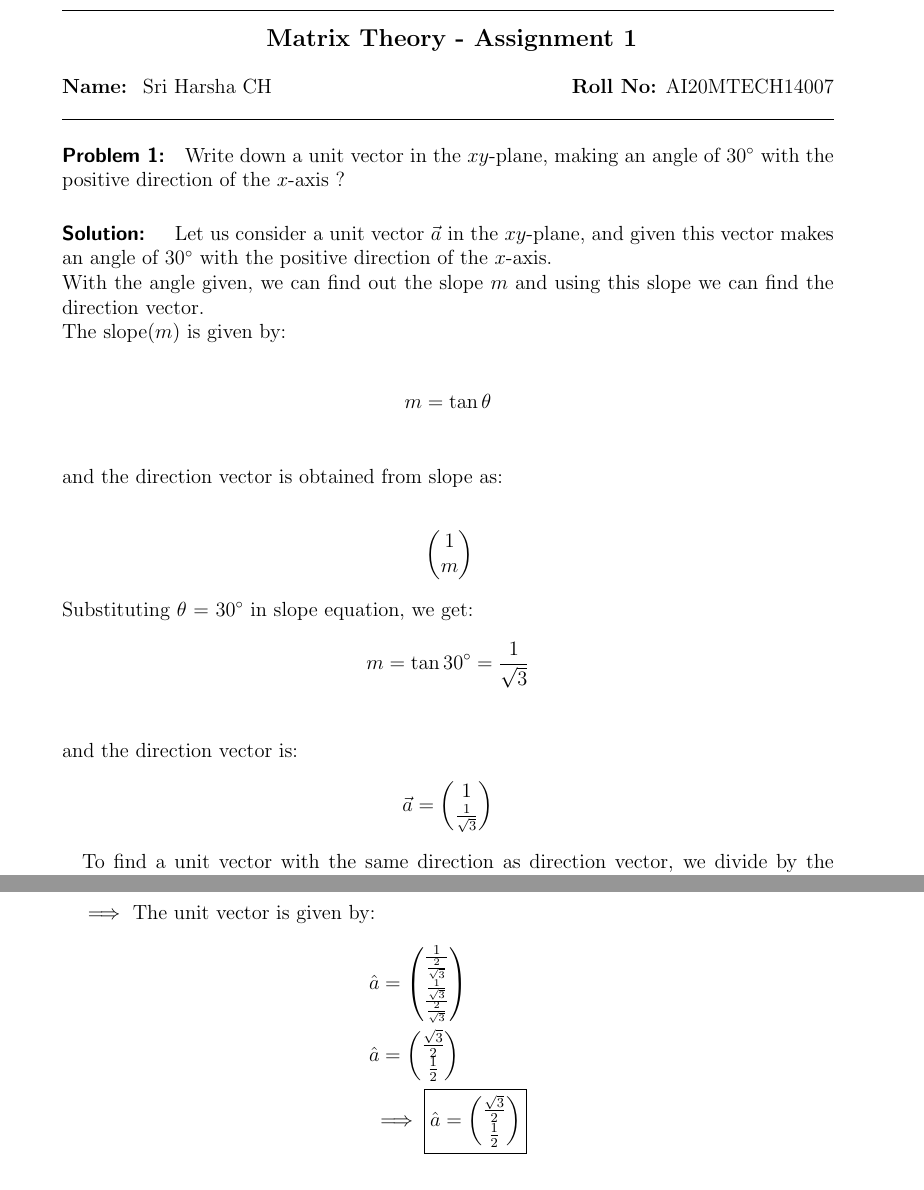
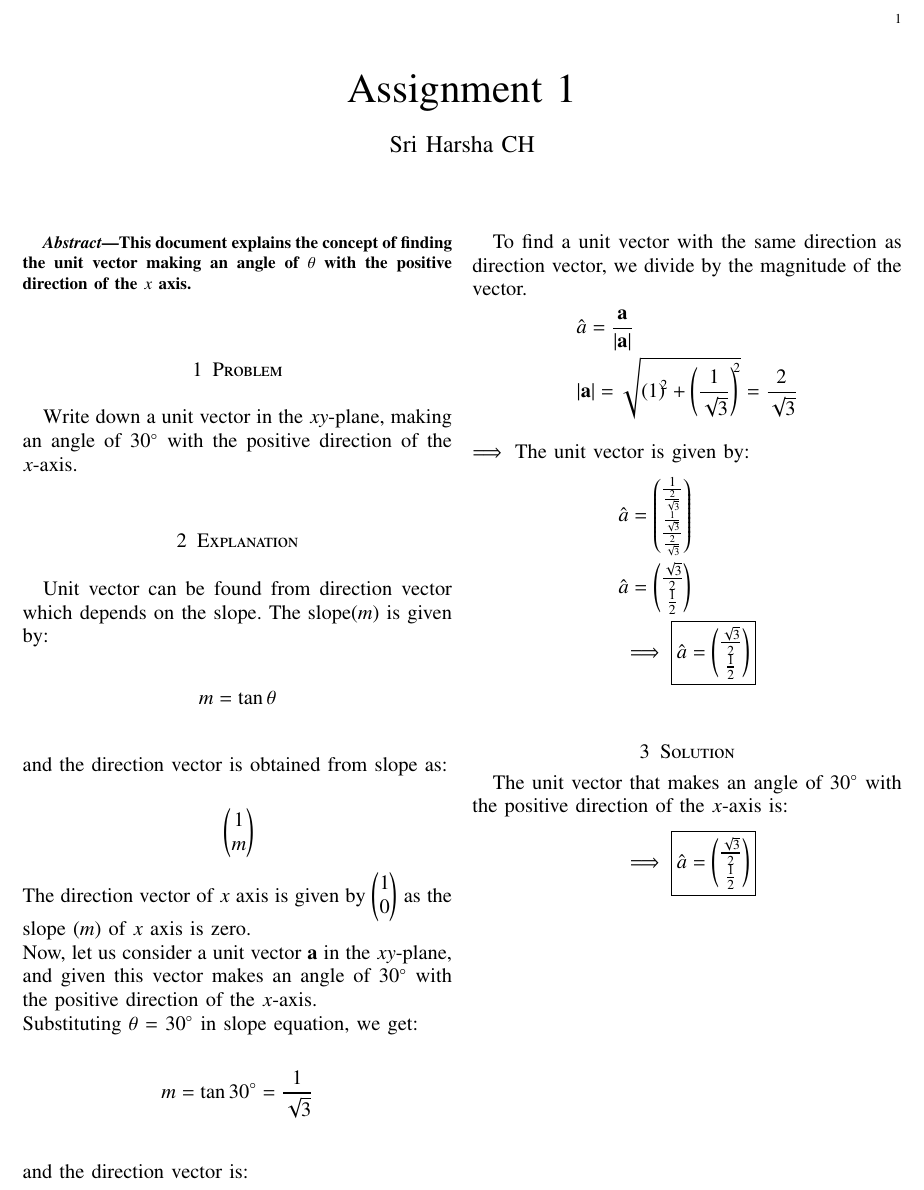
Before and after one commit to harshachinta/EE5609-Matrix-Theory, a LaTeX problem sheet (Assignments/Assignment 1/solution.tex): two parts of pages 1 and 2 of 2 before the commit and part of the page after it, the two joined at a grey line, cut at the place of the change. Compiled offline with pdfLaTeX.

Commit message:
Update solution.tex

```diff
--- a/Assignments/Assignment 1/solution.tex
+++ b/Assignments/Assignment 1/solution.tex
@@ -1,3 +0,0 @@
-%\documentclass[12pt]{article}
-\documentclass[12pt]{scrartcl}
-\title{EE5609 Matrix Theory - Assignment 1}
@@ -36,29 +68,102 @@
 \begin{document}
 
-\begin{center}
-	\hrule
-	\vspace{.4cm}
-	{\textbf { \large  Matrix Theory - Assignment 1}}
-\end{center}
-{ \textbf{Name:}} \ Sri Harsha CH \hspace{\fill} \textbf{Roll No:} AI20MTECH14007 \\
-	\hrule
 
-\paragraph*{Problem 1:} %\hfill \newline
- Write down a unit vector in the $xy$\nobreakdash-plane, making an angle of $30^{\circ}$ with the positive direction of the $x$-axis ?
+\newtheorem{theorem}{Theorem}[section]
+\newtheorem{problem}{Problem}
+\newtheorem{proposition}{Proposition}[section]
+\newtheorem{lemma}{Lemma}[section]
+\newtheorem{corollary}[theorem]{Corollary}
+\newtheorem{example}{Example}[section]
+\newtheorem{definition}[problem]{Definition}
 
+\newcommand{\BEQA}{\begin{eqnarray}}
+\newcommand{\EEQA}{\end{eqnarray}}
+\newcommand{\define}{\stackrel{\triangle}{=}}
+\bibliographystyle{IEEEtran}
 
-\paragraph*{Solution: } %\hfill \newline
- Let us consider a unit vector $\vec{a}$ in the $xy$\nobreakdash-plane, and given this vector makes an angle of $30^{\circ}$ with the positive direction of the $x$-axis.\\
- With the angle given, we can find out the slope $m$ and using this slope we can find the direction vector.\\
- The slope($m$) is given by:\\
+\providecommand{\mbf}{\mathbf}
+\providecommand{\pr}[1]{\ensuremath{\Pr\left(#1\right)}}
+\providecommand{\qfunc}[1]{\ensuremath{Q\left(#1\right)}}
+\providecommand{\sbrak}[1]{\ensuremath{{}\left[#1\right]}}
+\providecommand{\lsbrak}[1]{\ensuremath{{}\left[#1\right.}}
+\providecommand{\rsbrak}[1]{\ensuremath{{}\left.#1\right]}}
+\providecommand{\brak}[1]{\ensuremath{\left(#1\right)}}
+\providecommand{\lbrak}[1]{\ensuremath{\left(#1\right.}}
+\providecommand{\rbrak}[1]{\ensuremath{\left.#1\right)}}
+\providecommand{\cbrak}[1]{\ensuremath{\left\{#1\right\}}}
+\providecommand{\lcbrak}[1]{\ensuremath{\left\{#1\right.}}
+\providecommand{\rcbrak}[1]{\ensuremath{\left.#1\right\}}}
+\theoremstyle{remark}
+\newtheorem{rem}{Remark}
+\newcommand{\sgn}{\mathop{\mathrm{sgn}}}
+\providecommand{\abs}[1]{\left\vert#1\right\vert}
+\providecommand{\res}[1]{\Res\displaylimits_{#1}}
+\providecommand{\norm}[1]{\left\lVert#1\right\rVert}
+%\providecommand{\norm}[1]{\lVert#1\rVert}
+\providecommand{\mtx}[1]{\mathbf{#1}}
+\providecommand{\mean}[1]{E\left[ #1 \right]}
+\providecommand{\fourier}{\overset{\mathcal{F}}{ \rightleftharpoons}}
+%\providecommand{\hilbert}{\overset{\mathcal{H}}{ \rightleftharpoons}}
+\providecommand{\system}{\overset{\mathcal{H}}{ \longleftrightarrow}}
+	%\newcommand{\solution}[2]{\textbf{Solution:}{#1}}
+\newcommand{\solution}{\noindent \textbf{Solution: }}
+\newcommand{\cosec}{\,\text{cosec}\,}
+\providecommand{\dec}[2]{\ensuremath{\overset{#1}{\underset{#2}{\gtrless}}}}
+\newcommand{\myvec}[1]{\ensuremath{\begin{pmatrix}#1\end{pmatrix}}}
+\newcommand{\mydet}[1]{\ensuremath{\begin{vmatrix}#1\end{vmatrix}}}
+
+\numberwithin{equation}{subsection}
+
+\makeatletter
+\@addtoreset{figure}{problem}
+\makeatother
+\let\StandardTheFigure\thefigure
+\let\vec\mathbf
+
+\renewcommand{\thefigure}{\theproblem}
+
+\def\putbox#1#2#3{\makebox[0in][l]{\makebox[#1][l]{}\raisebox{\baselineskip}[0in][0in]{\raisebox{#2}[0in][0in]{#3}}}}
+     \def\rightbox#1{\makebox[0in][r]{#1}}
+     \def\centbox#1{\makebox[0in]{#1}}
+     \def\topbox#1{\raisebox{-\baselineskip}[0in][0in]{#1}}
+     \def\midbox#1{\raisebox{-0.5\baselineskip}[0in][0in]{#1}}
+\vspace{3cm}
+\title{Assignment 1}
+\author{Sri Harsha CH}
+
+\maketitle
+\newpage
+
+\bigskip
+\renewcommand{\thefigure}{\theenumi}
+\renewcommand{\thetable}{\theenumi}
+
+\begin{abstract}
+This document explains the concept of finding the unit vector making an angle of $\theta$ with the positive direction of the $x$ axis.
+\end{abstract}
+\section{Problem}
+
+Write down a unit vector in the $xy$\nobreakdash-plane, making an angle of $30^{\circ}$ with the positive direction of the $x$-axis.
+\section{Explanation}
+Unit vector can be found from direction vector which depends on the slope.
+The slope($m$) is given by:\\
  \begin{align*}
 & m = \tan{\theta}\\
 \end{align*}
  and the direction vector is obtained from slope as:\\
  \begin{align*}
-& \begin{pmatrix} 1 \\ m \end{pmatrix}
+& \myvec{
+1\\
+m
+}
 \end{align*}
+The direction vector of $x$ axis is given by \myvec{
+1\\
+0
+} as the slope ($m$) of $x$ axis is zero.\\
+Now, let us consider a unit vector $\vec{a}$ in the $xy$\nobreakdash-plane, and given this vector makes an angle of $30^{\circ}$ with the positive direction of the $x$-axis.\\
 Substituting $\theta$ = $30^{\circ}$ in slope equation, we get:
+
  \begin{align*}
 & m = \tan{30^{\circ}} = \frac{1}{\sqrt{3}}\\
 \end{align*}
@@ -67,16 +172,39 @@ and the direction vector is:
 & \vec{a}  = \begin{pmatrix} 1 \\ \frac{1}{\sqrt{3}} \end{pmatrix}
 \end{align*}
 
+
+\\
+
+
 To find a unit vector with the same direction as direction vector, we divide by the magnitude of the vector.
  \begin{align*}
 & \hat{a}  = \frac{\vec{a}}{\lvert \vec{a} \rvert}\\
 & \lvert \vec{a} \rvert  = \sqrt{ \left( 1 \right)^{\!\!2} +  \left( \frac{1}{\sqrt{3}} \right)^{\!\!2}} = \frac{2}{\sqrt{3}}
 \end{align*}
-
+\\
 $\implies$ The unit vector is given by:
  \begin{align*}
-& \hat{a}  = \begin{pmatrix} \frac{1}{\frac{2}{\sqrt{3}}} \\ \frac{\frac{1}{\sqrt{3}}}{\frac{2}{\sqrt{3}}} \end{pmatrix}\\
-& \hat{a}  = \begin{pmatrix} \frac{\sqrt{3}}{2} \\ \frac{1}{2} \end{pmatrix}\\
-& \implies \boxed{\hat{a}  = \begin{pmatrix} \frac{\sqrt{3}}{2} \\ \frac{1}{2} \end{pmatrix}}\\
+ & \hat{a}  = \myvec{
+\frac{1}{\frac{2}{\sqrt{3}}}\\
+\frac{\frac{1}{\sqrt{3}}}{\frac{2}{\sqrt{3}}}
+}\\
+& \hat{a}  = \myvec{
+\frac{\sqrt{3}}{2}\\
+\frac{1}{2}
+}\\
+& \implies \boxed{\hat{a}  = \myvec{
+\frac{\sqrt{3}}{2}\\
+\frac{1}{2}
+}}\\
 \end{align*}
-\end{document}
+
+\section{Solution}
+
+The unit vector that makes an angle of $30^{\circ}$ with the positive direction of the $x$-axis is:
+\begin{align*}
+& \implies \boxed{\hat{a}  = \myvec{
+\frac{\sqrt{3}}{2}\\
+\frac{1}{2}
+}}\\
+\end{align*}
+\\\end{document}
```
Also changed, not shown: Assignments/Assignment 1/solution.tex (93 more changed lines).
